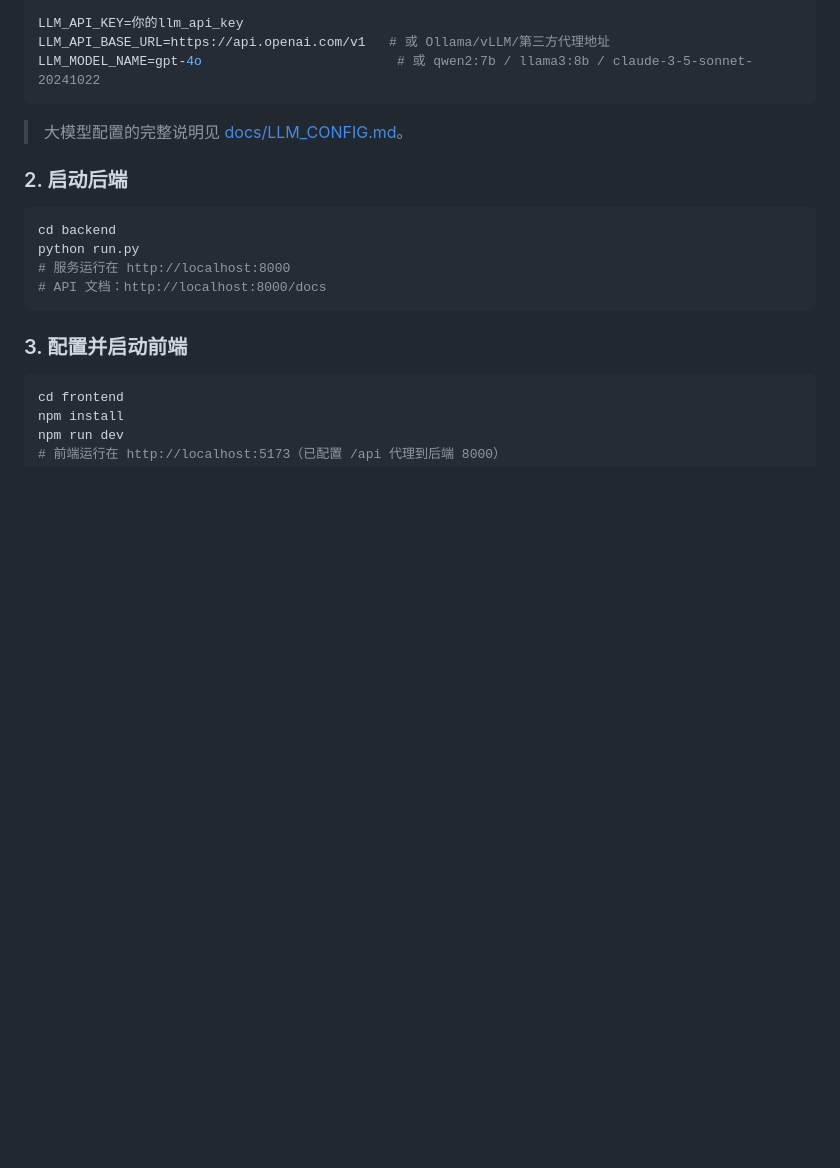
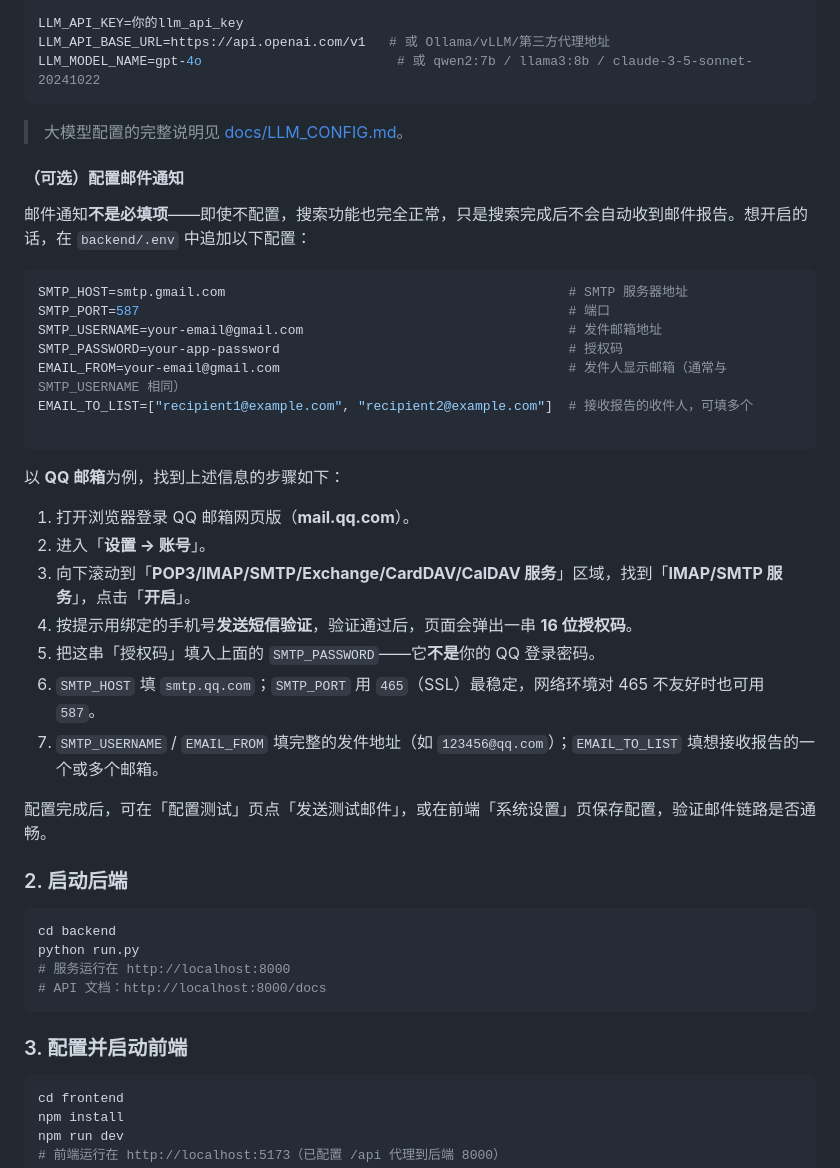
Before and after one commit to Naeon1/JobSentinel, a Markdown page: README.md, the part around the change. GitHub-like rendering; blank space fills up the shorter version.

Commit message:
更新README.md

````diff
--- a/README.md
+++ b/README.md
@@ -167,6 +167,32 @@ LLM_MODEL_NAME=gpt-4o                         # 或 qwen2:7b / llama3:8b / claud
 
 > 大模型配置的完整说明见 [docs/LLM_CONFIG.md](docs/LLM_CONFIG.md)。
 
+#### （可选）配置邮件通知
+
+邮件通知**不是必填项**——即使不配置，搜索功能也完全正常，只是搜索完成后不会自动收到邮件报告。想开启的话，在 `backend/.env` 中追加以下配置：
+
+```env
+SMTP_HOST=smtp.gmail.com                                     		# SMTP 服务器地址
+SMTP_PORT=587                                             			# 端口
+SMTP_USERNAME=your-email@gmail.com                           		# 发件邮箱地址
+SMTP_PASSWORD=your-app-password                            			# 授权码
+EMAIL_FROM=your-email@gmail.com                              		# 发件人显示邮箱（通常与 SMTP_USERNAME 相同）
+EMAIL_TO_LIST=["recipient1@example.com", "recipient2@example.com"]  # 接收报告的收件人，可填多个
+
+```
+
+以 **QQ 邮箱**为例，找到上述信息的步骤如下：
+
+1. 打开浏览器登录 QQ 邮箱网页版（**mail.qq.com**）。
+2. 进入「**设置 → 账号**」。
+3. 向下滚动到「**POP3/IMAP/SMTP/Exchange/CardDAV/CalDAV 服务**」区域，找到「**IMAP/SMTP 服务**」，点击「**开启**」。
+4. 按提示用绑定的手机号**发送短信验证**，验证通过后，页面会弹出一串 **16 位授权码**。
+5. 把这串「授权码」填入上面的 `SMTP_PASSWORD`——它**不是**你的 QQ 登录密码。
+6. `SMTP_HOST` 填 `smtp.qq.com`；`SMTP_PORT` 用 `465`（SSL）最稳定，网络环境对 465 不友好时也可用 `587`。
+7. `SMTP_USERNAME` / `EMAIL_FROM` 填完整的发件地址（如 `123456@qq.com`）；`EMAIL_TO_LIST` 填想接收报告的一个或多个邮箱。
+
+配置完成后，可在「配置测试」页点「发送测试邮件」，或在前端「系统设置」页保存配置，验证邮件链路是否通畅。
+
 ### 2. 启动后端
 
 ```bash
````
